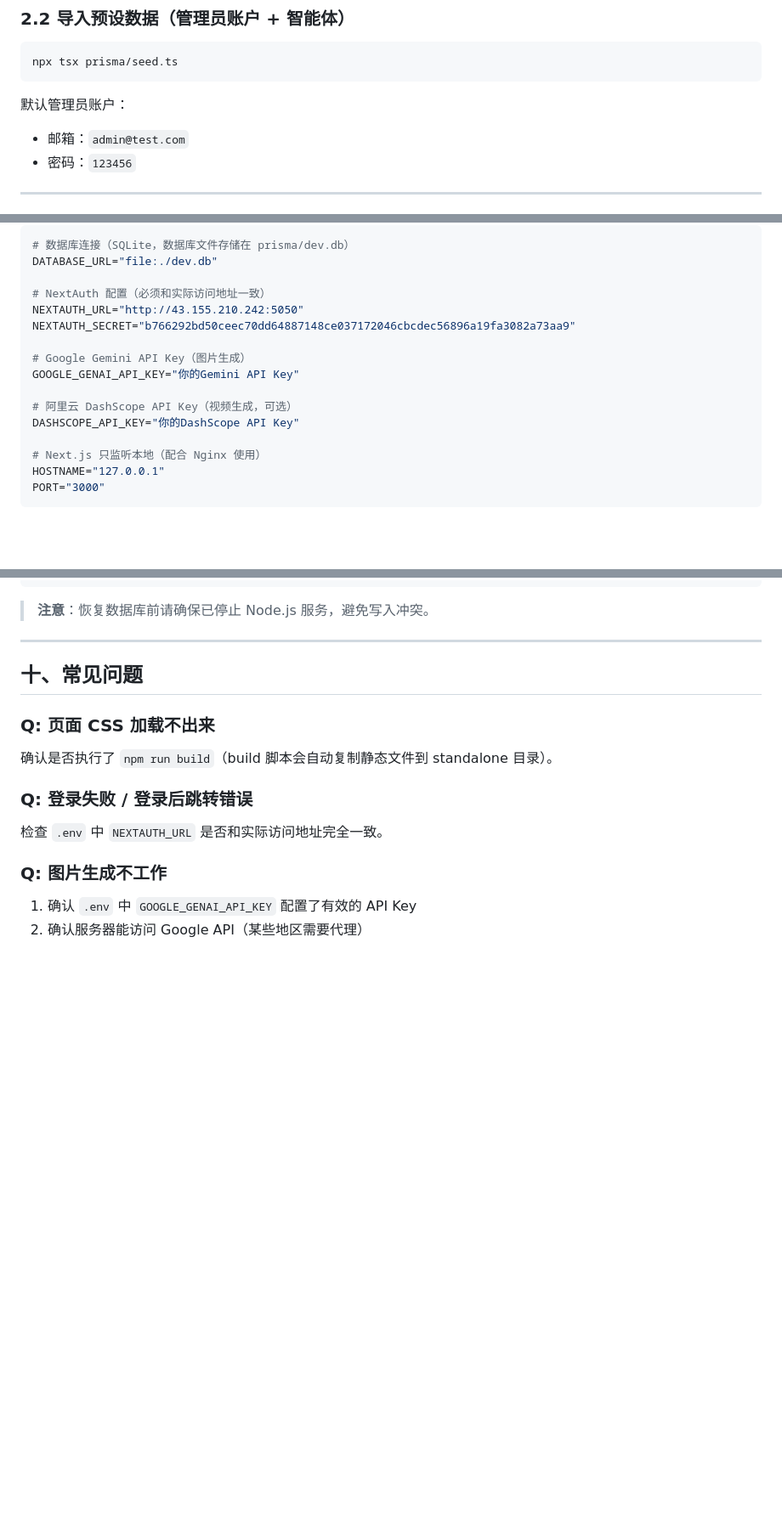
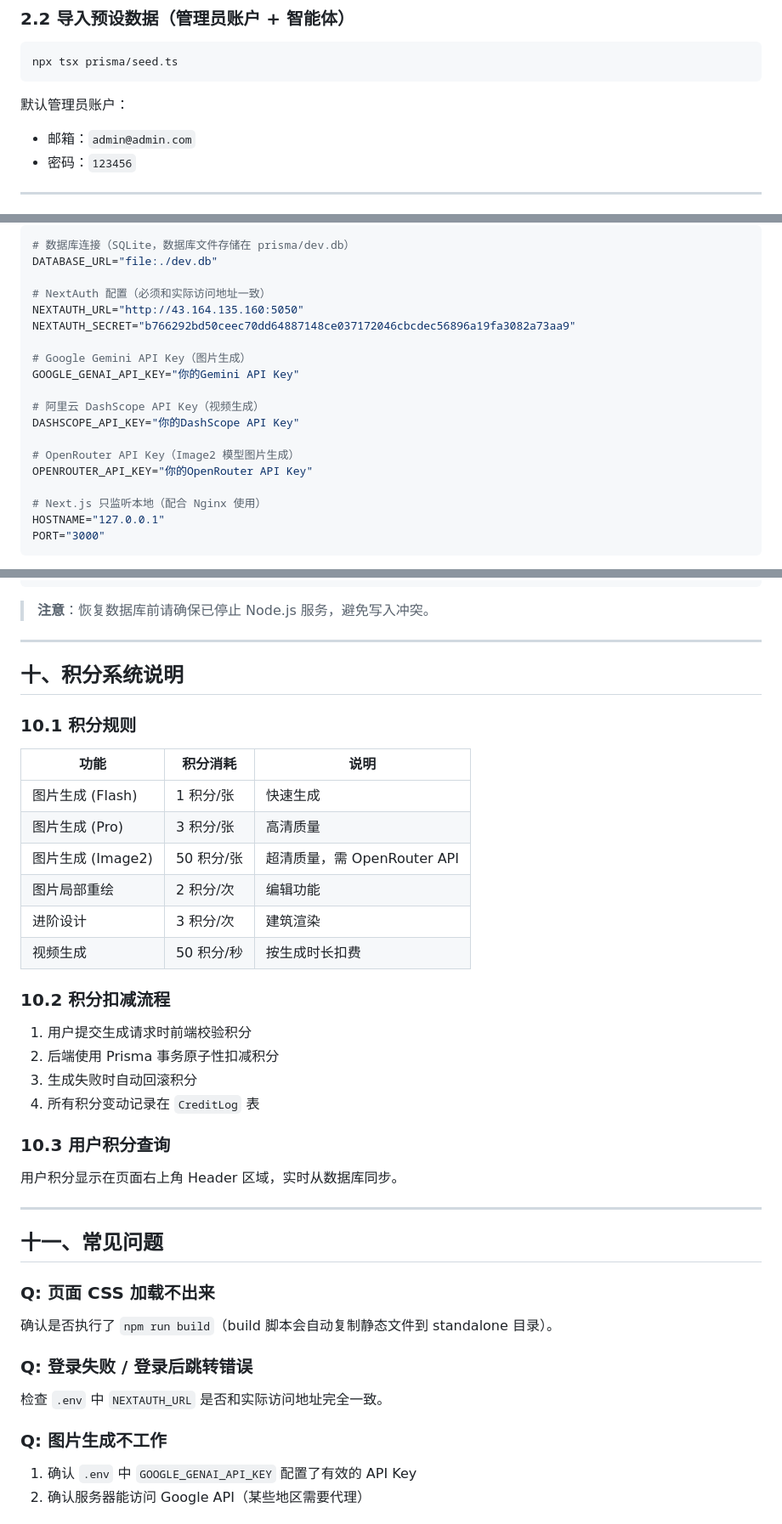
Before and after one commit to bugjiang82/bayinai, a Markdown page: ai-studio/README.md, 3 parts joined by grey strips. Shown at 85% size. Drawn GitHub-style; blank space fills up the shorter version.

````diff
--- a/ai-studio/README.md
+++ b/ai-studio/README.md
@@ -53,7 +53,7 @@ npx tsx prisma/seed.ts
 ```
 
 默认管理员账户：
-- 邮箱：`admin@test.com`
+- 邮箱：`admin@admin.com`
 - 密码：`123456`
 
 ---
@@ -72,14 +72,17 @@ nano .env
 DATABASE_URL="file:./dev.db"
 
 # NextAuth 配置（必须和实际访问地址一致）
-NEXTAUTH_URL="http://43.155.210.242:5050"
+NEXTAUTH_URL="http://43.164.135.160:5050"
 NEXTAUTH_SECRET="b766292bd50ceec70dd64887148ce037172046cbcdec56896a19fa3082a73aa9"
 
 # Google Gemini API Key（图片生成）
 GOOGLE_GENAI_API_KEY="你的Gemini API Key"
 
-# 阿里云 DashScope API Key（视频生成，可选）
+# 阿里云 DashScope API Key（视频生成）
 DASHSCOPE_API_KEY="你的DashScope API Key"
+
+# OpenRouter API Key（Image2 模型图片生成）
+OPENROUTER_API_KEY="你的OpenRouter API Key"
 
 # Next.js 只监听本地（配合 Nginx 使用）
 HOSTNAME="127.0.0.1"
@@ -257,7 +260,33 @@ pm2 start ai-studio
 
 ---
 
-## 十、常见问题
+## 十、积分系统说明
+
+### 10.1 积分规则
+
+| 功能 | 积分消耗 | 说明 |
+|------|---------|------|
+| 图片生成 (Flash) | 1 积分/张 | 快速生成 |
+| 图片生成 (Pro) | 3 积分/张 | 高清质量 |
+| 图片生成 (Image2) | 50 积分/张 | 超清质量，需 OpenRouter API |
+| 图片局部重绘 | 2 积分/次 | 编辑功能 |
+| 进阶设计 | 3 积分/次 | 建筑渲染 |
+| 视频生成 | 50 积分/秒 | 按生成时长扣费 |
+
+### 10.2 积分扣减流程
+
+1. 用户提交生成请求时前端校验积分
+2. 后端使用 Prisma 事务原子性扣减积分
+3. 生成失败时自动回滚积分
+4. 所有积分变动记录在 `CreditLog` 表
+
+### 10.3 用户积分查询
+
+用户积分显示在页面右上角 Header 区域，实时从数据库同步。
+
+---
+
+## 十一、常见问题
 
 ### Q: 页面 CSS 加载不出来
 
````
Also changed, not shown: other parts of ai-studio/README.md (+63 -0 lines).
